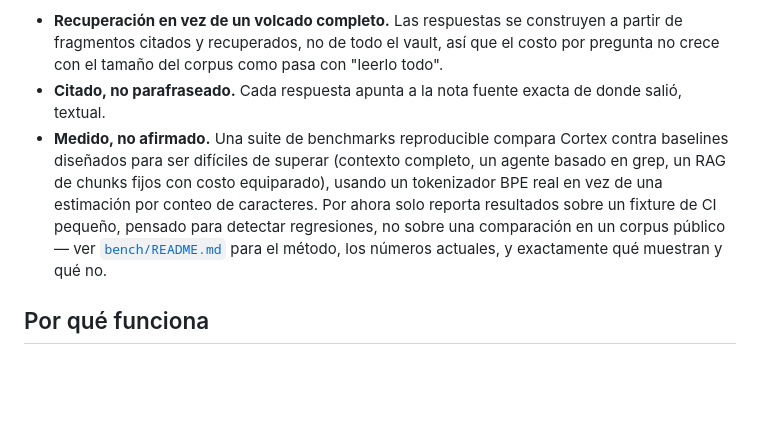
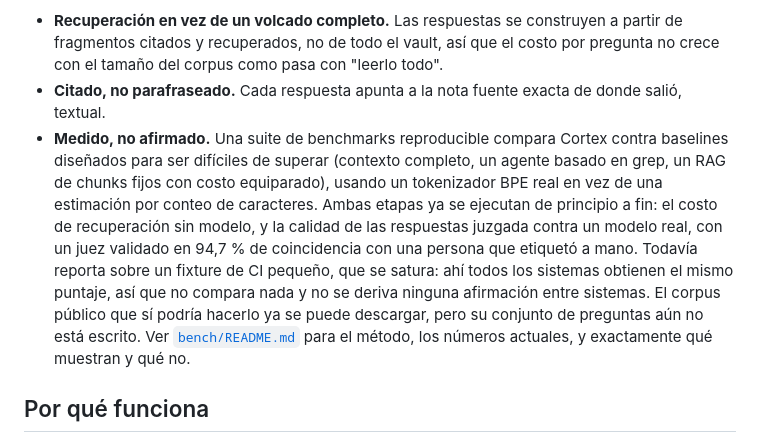
Before and after one commit to n1x-technologies/n1x-cortex, a Markdown page: README.es.md, the part around the change. Drawn GitHub-style; blank space fills up the shorter version.

```diff
--- a/README.es.md
+++ b/README.es.md
@@ -42,7 +42,7 @@ Imagina que tu base de conocimiento son **300 páginas**. Para responder una pre
 
 - **Recuperación en vez de un volcado completo.** Las respuestas se construyen a partir de fragmentos citados y recuperados, no de todo el vault, así que el costo por pregunta no crece con el tamaño del corpus como pasa con "leerlo todo".
 - **Citado, no parafraseado.** Cada respuesta apunta a la nota fuente exacta de donde salió, textual.
-- **Medido, no afirmado.** Una suite de benchmarks reproducible compara Cortex contra baselines diseñados para ser difíciles de superar (contexto completo, un agente basado en grep, un RAG de chunks fijos con costo equiparado), usando un tokenizador BPE real en vez de una estimación por conteo de caracteres. Por ahora solo reporta resultados sobre un fixture de CI pequeño, pensado para detectar regresiones, no sobre una comparación en un corpus público — ver [`bench/README.md`](bench/README.md) para el método, los números actuales, y exactamente qué muestran y qué no.
+- **Medido, no afirmado.** Una suite de benchmarks reproducible compara Cortex contra baselines diseñados para ser difíciles de superar (contexto completo, un agente basado en grep, un RAG de chunks fijos con costo equiparado), usando un tokenizador BPE real en vez de una estimación por conteo de caracteres. Ambas etapas ya se ejecutan de principio a fin: el costo de recuperación sin modelo, y la calidad de las respuestas juzgada contra un modelo real, con un juez validado en 94,7 % de coincidencia con una persona que etiquetó a mano. Todavía reporta sobre un fixture de CI pequeño, que se satura: ahí todos los sistemas obtienen el mismo puntaje, así que no compara nada y no se deriva ninguna afirmación entre sistemas. El corpus público que sí podría hacerlo ya se puede descargar, pero su conjunto de preguntas aún no está escrito. Ver [`bench/README.md`](bench/README.md) para el método, los números actuales, y exactamente qué muestran y qué no.
 
 ## Por qué funciona
 
```
Also changed, not shown: README.md (+1 -1 lines).
